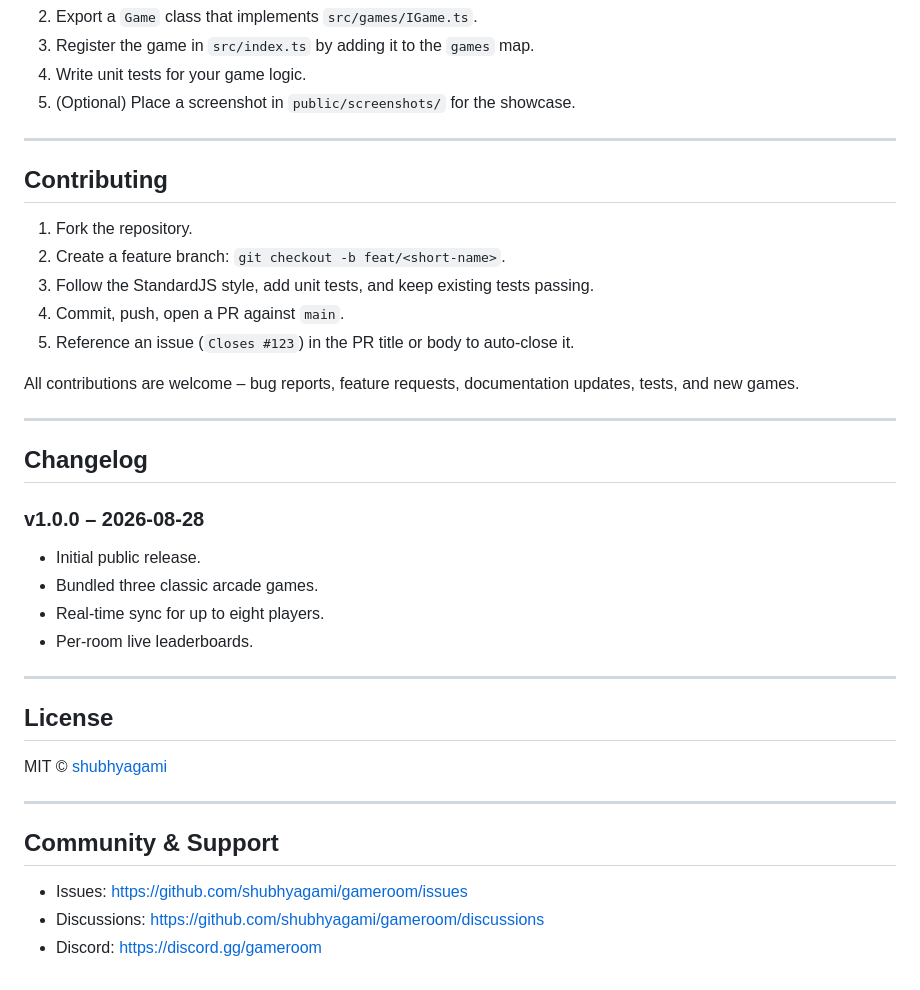
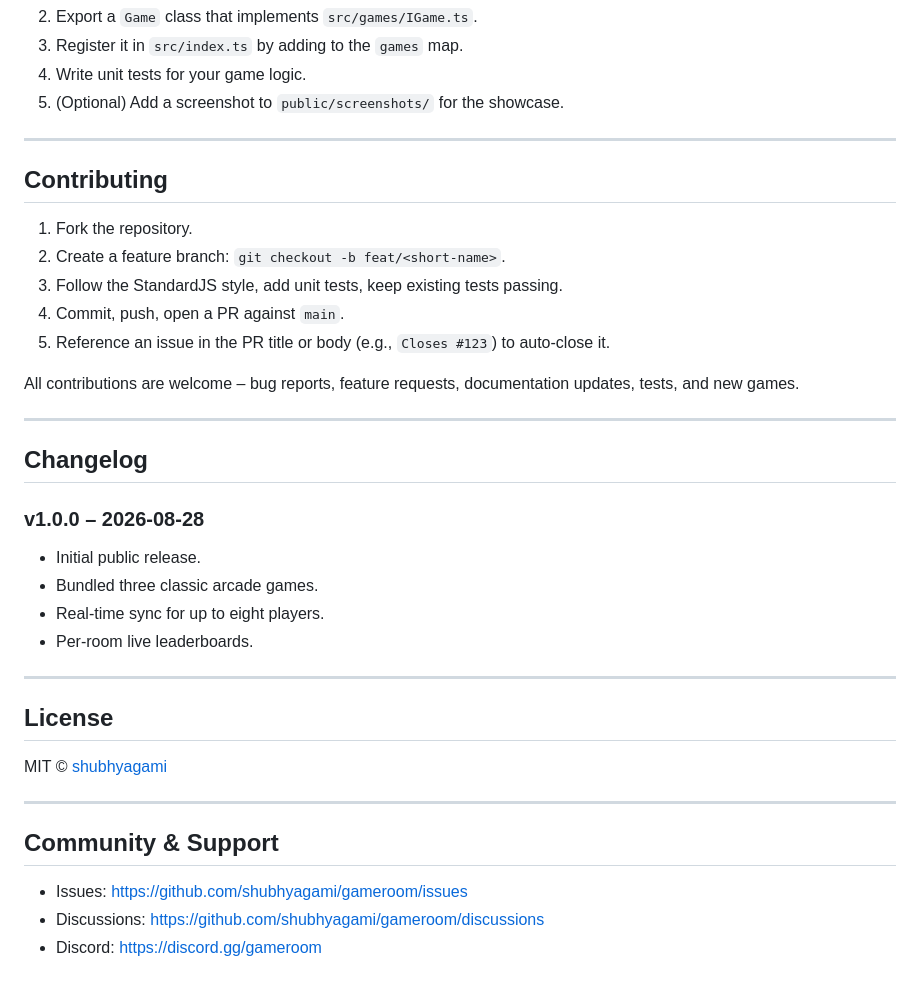
Before and after one commit to shubhyagami/gameroom, a Markdown page: README.md, the part around one of its changes. Drawn GitHub-style.

```diff
--- a/README.md
+++ b/README.md
@@ -87,7 +88,7 @@ The CI pipeline runs lint, tests and static analysis on every PR.
 2. Export a `Game` class that implements `src/games/IGame.ts`.
-3. Register the game in `src/index.ts` by adding it to the `games` map.
+3. Register it in `src/index.ts` by adding to the `games` map.
 4. Write unit tests for your game logic.
-5. (Optional) Place a screenshot in `public/screenshots/` for the showcase.
+5. (Optional) Add a screenshot to `public/screenshots/` for the showcase.
 
 ---
 
@@ -95,9 +96,9 @@ The CI pipeline runs lint, tests and static analysis on every PR.
 
 1. Fork the repository.
 2. Create a feature branch: `git checkout -b feat/<short-name>`.
-3. Follow the StandardJS style, add unit tests, and keep existing tests passing.
+3. Follow the StandardJS style, add unit tests, keep existing tests passing.
 4. Commit, push, open a PR against `main`.
-5. Reference an issue (`Closes #123`) in the PR title or body to auto‑close it.
+5. Reference an issue in the PR title or body (e.g., `Closes #123`) to auto‑close it.
 
 All contributions are welcome – bug reports, feature requests, documentation updates, tests, and new games.
 
@@ -106,10 +107,11 @@ All contributions are welcome – bug reports, feature requests, documentation u
 ## Changelog
 
 ### v1.0.0 – 2026‑08‑28
-- Initial public release.
-- Bundled three classic arcade games.
-- Real‑time sync for up to eight players.
-- Per‑room live leaderboards.
+
+* Initial public release.
+* Bundled three classic arcade games.
+* Real‑time sync for up to eight players.
+* Per‑room live leaderboards.
 
 ---
 
@@ -121,6 +123,6 @@ MIT © [shubhyagami](https://github.com/shubhyagami)
 
 ## Community & Support
 
-- Issues: https://github.com/shubhyagami/gameroom/issues
-- Discussions: https://github.com/shubhyagami/gameroom/discussions
-- Discord: https://discord.gg/gameroom
+* Issues: https://github.com/shubhyagami/gameroom/issues
+* Discussions: https://github.com/shubhyagami/gameroom/discussions
+* Discord: https://discord.gg/gameroom
```
Also changed, not shown: other parts of README.md (+35 -34 lines).
